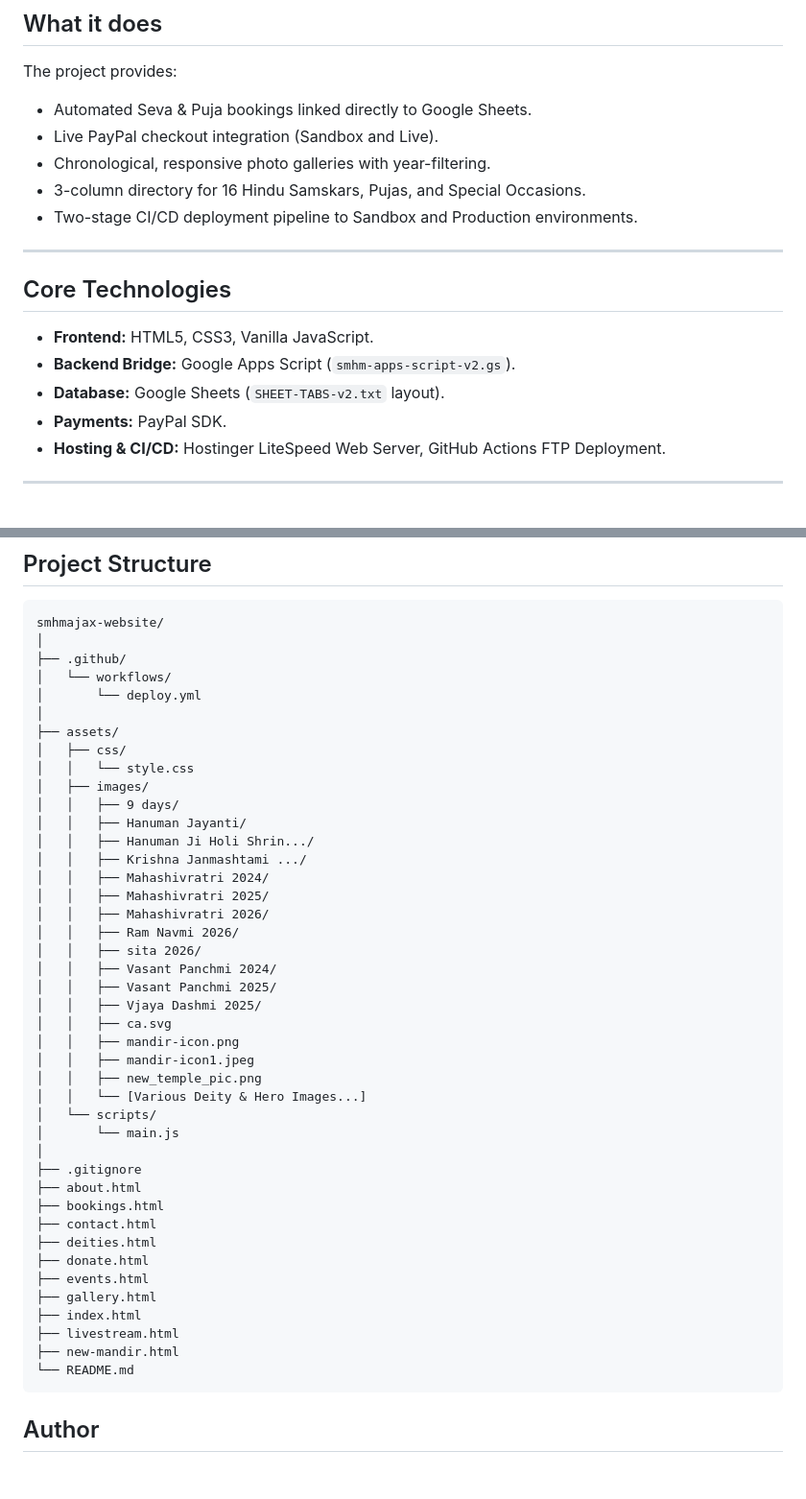
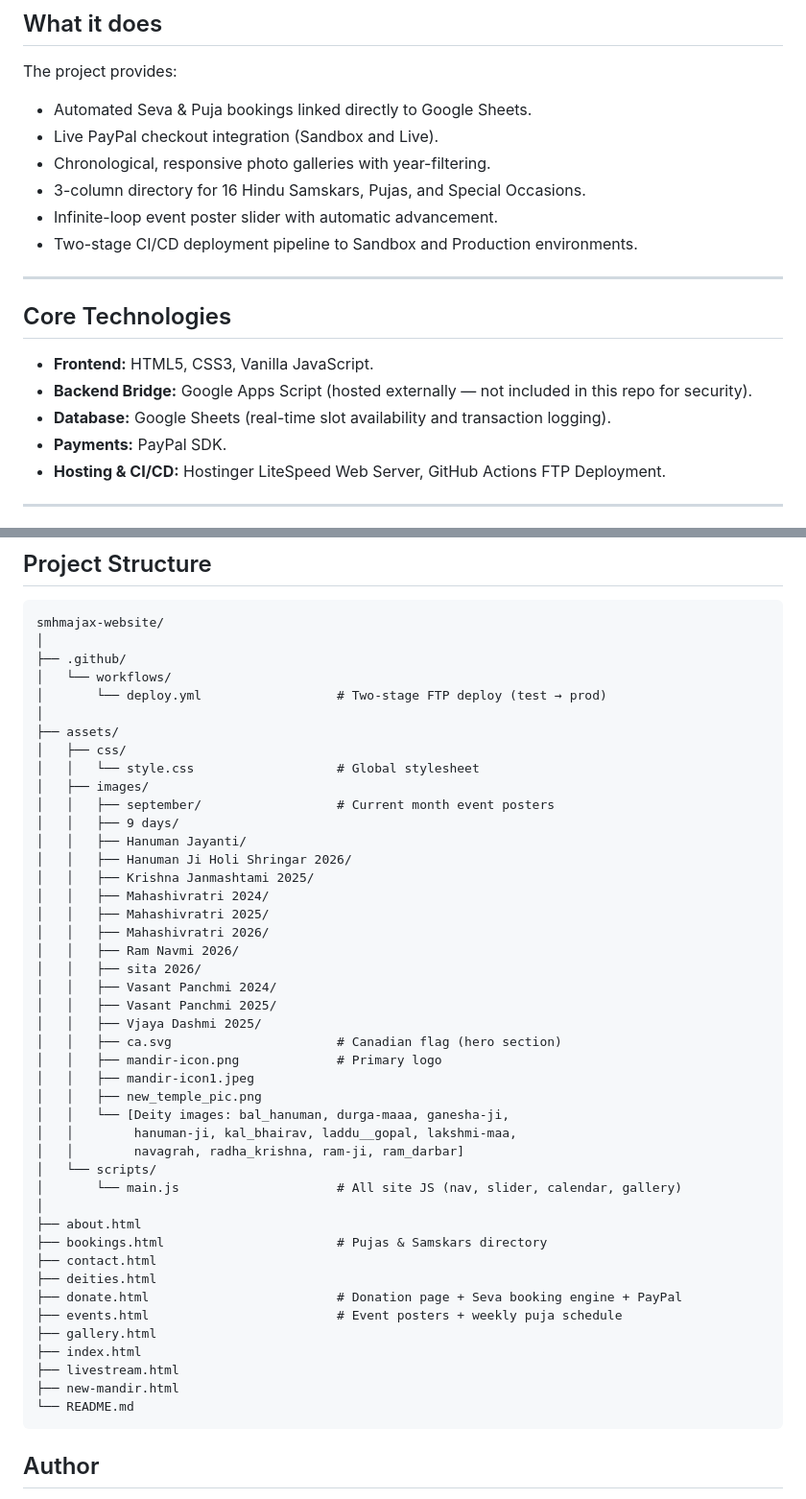
Before and after one commit to Raj200727/smhmajax-website, a Markdown page: README.md, 2 parts joined by grey strips. Shown at 96% size. GitHub-like rendering; blank space fills up the shorter version.

````diff
--- a/README.md
+++ b/README.md
@@ -22,6 +22,7 @@ The project provides:
 - Live PayPal checkout integration (Sandbox and Live).
 - Chronological, responsive photo galleries with year-filtering.
 - 3-column directory for 16 Hindu Samskars, Pujas, and Special Occasions.
+- Infinite-loop event poster slider with automatic advancement.
 - Two-stage CI/CD deployment pipeline to Sandbox and Production environments.
 
 ---
@@ -29,8 +30,8 @@ The project provides:
 ## Core Technologies
 
 - **Frontend:** HTML5, CSS3, Vanilla JavaScript.
-- **Backend Bridge:** Google Apps Script (`smhm-apps-script-v2.gs`).
-- **Database:** Google Sheets (`SHEET-TABS-v2.txt` layout).
+- **Backend Bridge:** Google Apps Script (hosted externally — not included in this repo for security).
+- **Database:** Google Sheets (real-time slot availability and transaction logging).
 - **Payments:** PayPal SDK.
 - **Hosting & CI/CD:** Hostinger LiteSpeed Web Server, GitHub Actions FTP Deployment.
 
@@ -98,16 +112,17 @@ smhmajax-website/
 │
 ├── .github/
 │   └── workflows/
-│       └── deploy.yml
+│       └── deploy.yml                  # Two-stage FTP deploy (test → prod)
 │
 ├── assets/
 │   ├── css/
-│   │   └── style.css
+│   │   └── style.css                   # Global stylesheet
 │   ├── images/
+│   │   ├── september/                  # Current month event posters
 │   │   ├── 9 days/
 │   │   ├── Hanuman Jayanti/
-│   │   ├── Hanuman Ji Holi Shrin.../
-│   │   ├── Krishna Janmashtami .../
+│   │   ├── Hanuman Ji Holi Shringar 2026/
+│   │   ├── Krishna Janmashtami 2025/
 │   │   ├── Mahashivratri 2024/
 │   │   ├── Mahashivratri 2025/
 │   │   ├── Mahashivratri 2026/
@@ -116,27 +131,29 @@ smhmajax-website/
 │   │   ├── Vasant Panchmi 2024/
 │   │   ├── Vasant Panchmi 2025/
 │   │   ├── Vjaya Dashmi 2025/
-│   │   ├── ca.svg
-│   │   ├── mandir-icon.png
+│   │   ├── ca.svg                      # Canadian flag (hero section)
+│   │   ├── mandir-icon.png             # Primary logo
 │   │   ├── mandir-icon1.jpeg
 │   │   ├── new_temple_pic.png
-│   │   └── [Various Deity & Hero Images...]
+│   │   └── [Deity images: bal_hanuman, durga-maaa, ganesha-ji,
+│   │        hanuman-ji, kal_bhairav, laddu__gopal, lakshmi-maa,
+│   │        navagrah, radha_krishna, ram-ji, ram_darbar]
 │   └── scripts/
-│       └── main.js
+│       └── main.js                     # All site JS (nav, slider, calendar, gallery)
 │
-├── .gitignore
 ├── about.html
-├── bookings.html
+├── bookings.html                       # Pujas & Samskars directory
 ├── contact.html
 ├── deities.html
-├── donate.html
-├── events.html
+├── donate.html                         # Donation page + Seva booking engine + PayPal
+├── events.html                         # Event posters + weekly puja schedule
 ├── gallery.html
 ├── index.html
 ├── livestream.html
 ├── new-mandir.html
 └── README.md
 ```
+
 ## Author
 **Rajveer Sharma**
 GitHub: [Raj200727](https://github.com/Raj200727)
````
Also changed, not shown: other parts of README.md (+23 -10 lines).
